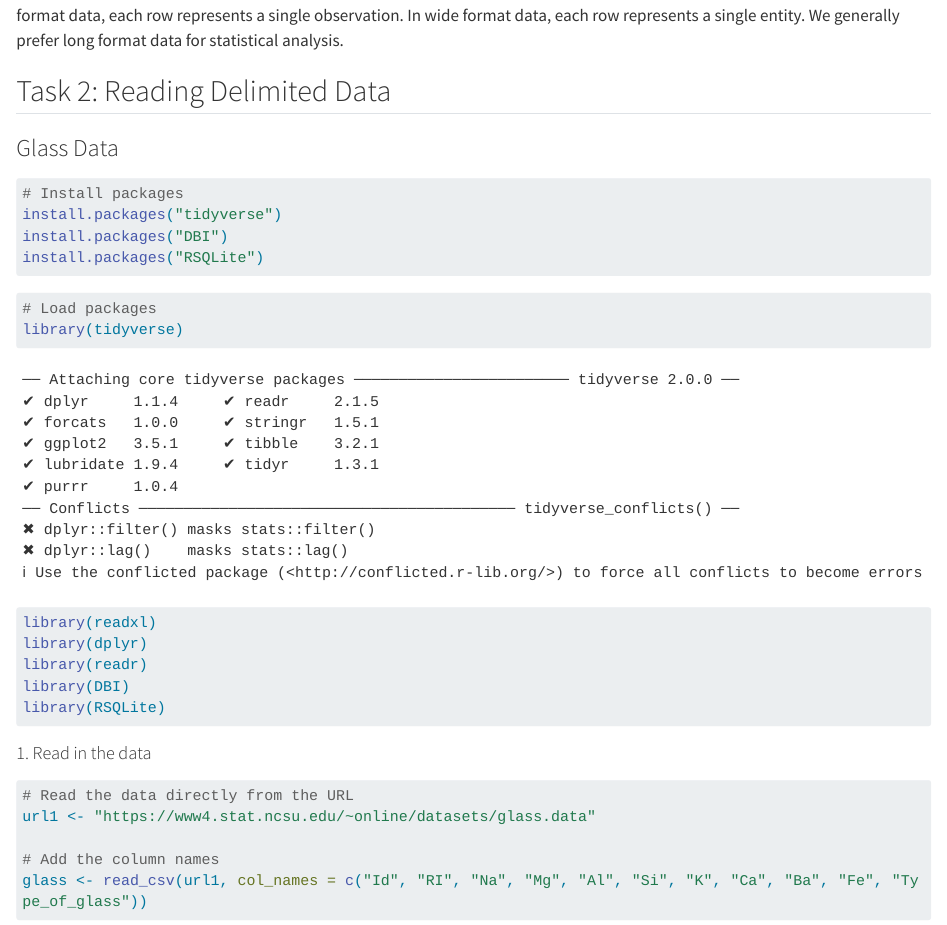
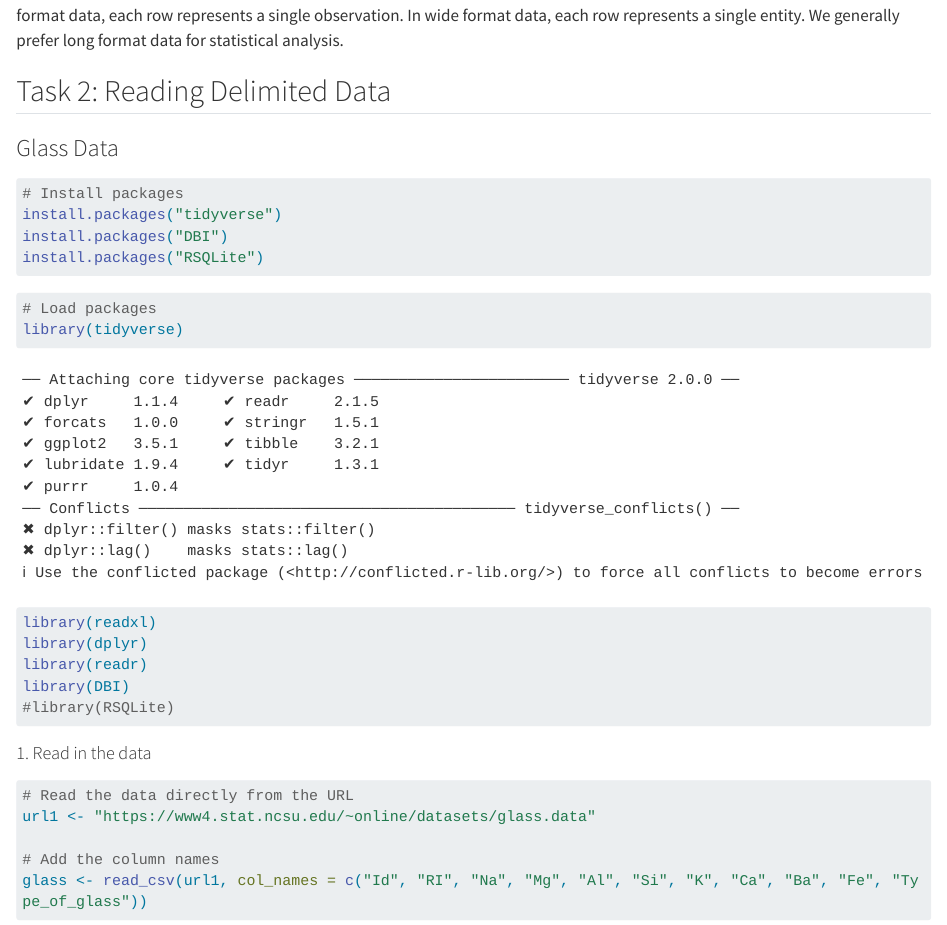
Before and after one commit to n-root/Homework3, a Quarto document (Homework3Quarto.qmd): the page in a window 1100 px wide, from 490 px down. Rendered offline with R 4.5, knitr and Pandoc in place of Quarto, with nearby package versions; some code elsewhere in the file could not run offline; long lines of code are wrapped.

Commit message:
Attempt 2

````diff
--- a/Homework3Quarto.qmd
+++ b/Homework3Quarto.qmd
@@ -36,7 +36,7 @@ library(readxl)
 library(dplyr)
 library(readr)
 library(DBI)
-library(RSQLite)
+#library(RSQLite)
 ```
 
 #### 1. Read in the data
````
